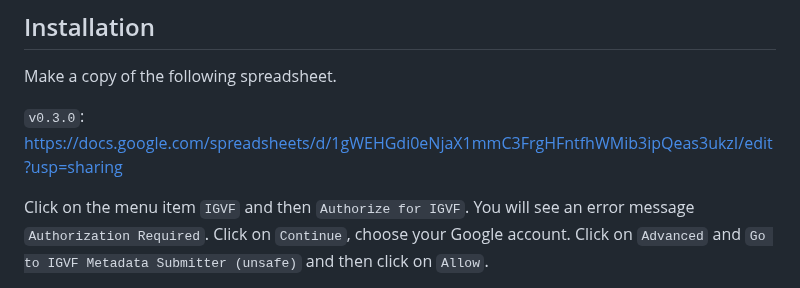
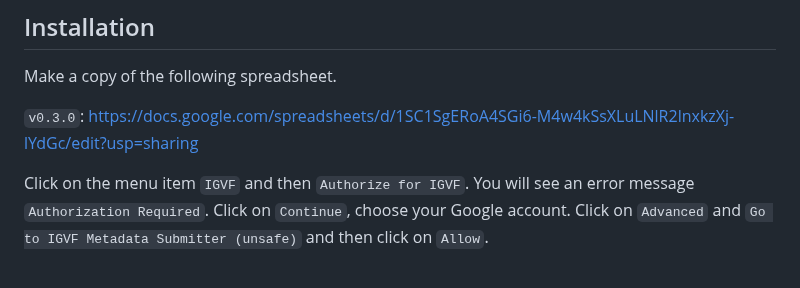
Before and after one commit to IGVF-DACC/igvf-metadata-submitter, a Markdown page: README.md, the part around the change. Rendered like a GitHub page.

Commit message:
rebase dev and update README

```diff
--- a/README.md
+++ b/README.md
@@ -7,7 +7,7 @@ IGVF metadata submitter based on Google Sheet + Google Apps Script.
 
 Make a copy of the following spreadsheet.
 
-`v0.3.0`: https://docs.google.com/spreadsheets/d/1gWEHGdi0eNjaX1mmC3FrgHFntfhWMib3ipQeas3ukzI/edit?usp=sharing
+`v0.3.0`: https://docs.google.com/spreadsheets/d/1SC1SgERoA4SGi6-M4w4kSsXLuLNlR2lnxkzXj-lYdGc/edit?usp=sharing
 
 Click on the menu item `IGVF` and then `Authorize for IGVF`. You will see an error message `Authorization Required`. Click on `Continue`, choose your Google account. Click on `Advanced` and `Go to IGVF Metadata Submitter (unsafe)` and then click on `Allow`.
 
```
